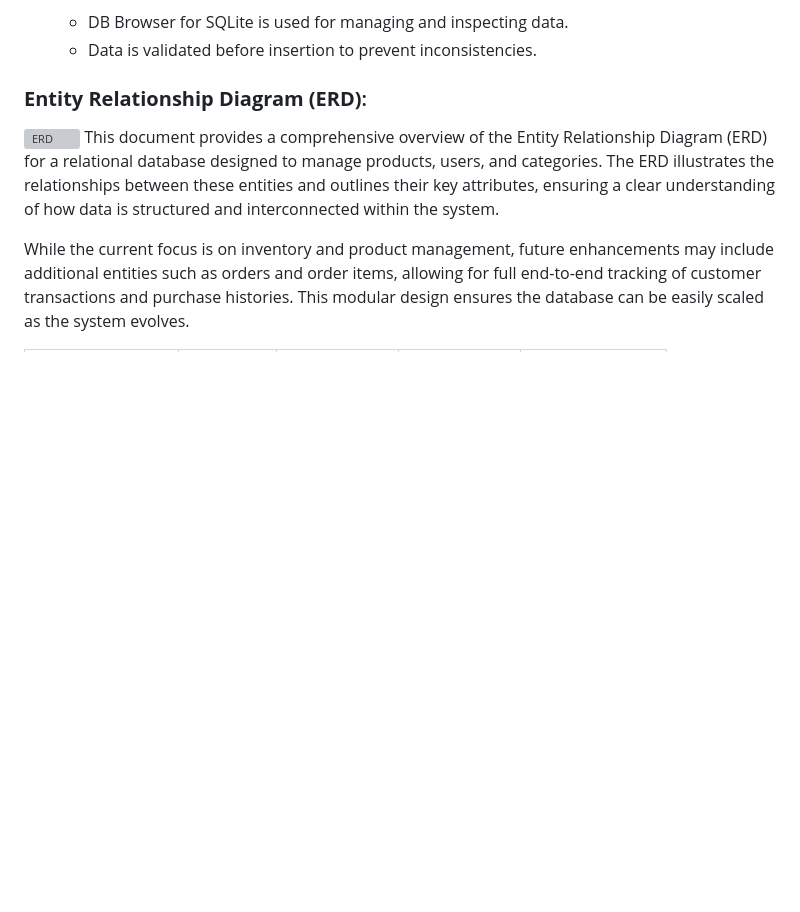
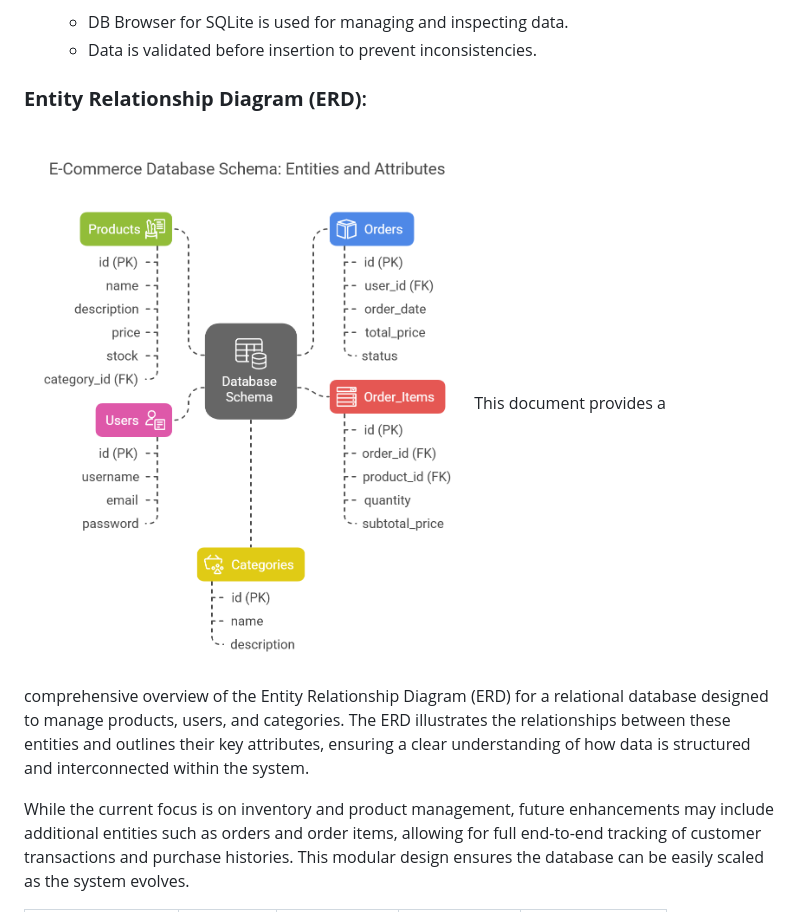
Before and after one commit to Purohit1999/inventory_management, a Markdown page: README.md, the part around the change. GitHub-like rendering; blank space fills up the shorter version; grey boxes are pictures that could not be loaded.

Commit message:
image name edited to erd_1

```diff
--- a/README.md
+++ b/README.md
@@ -378,7 +378,7 @@ Testing has ensured that the **Inventory Management System** is **fully function
   - Data is validated before insertion to prevent inconsistencies.
 
 ### **Entity Relationship Diagram (ERD)**:
-![ERD](images/erd1.png)
+![ERD](images/erd_1.png)
 This document provides a comprehensive overview of the Entity Relationship Diagram (ERD) for a relational database designed to manage products, users, and categories. The ERD illustrates the relationships between these entities and outlines their key attributes, ensuring a clear understanding of how data is structured and interconnected within the system.
 
 While the current focus is on inventory and product management, future enhancements may include additional entities such as orders and order items, allowing for full end-to-end tracking of customer transactions and purchase histories. This modular design ensures the database can be easily scaled as the system evolves.
```
Also changed, not shown: images/erd_1.png (renamed from images/ERD1.png).
